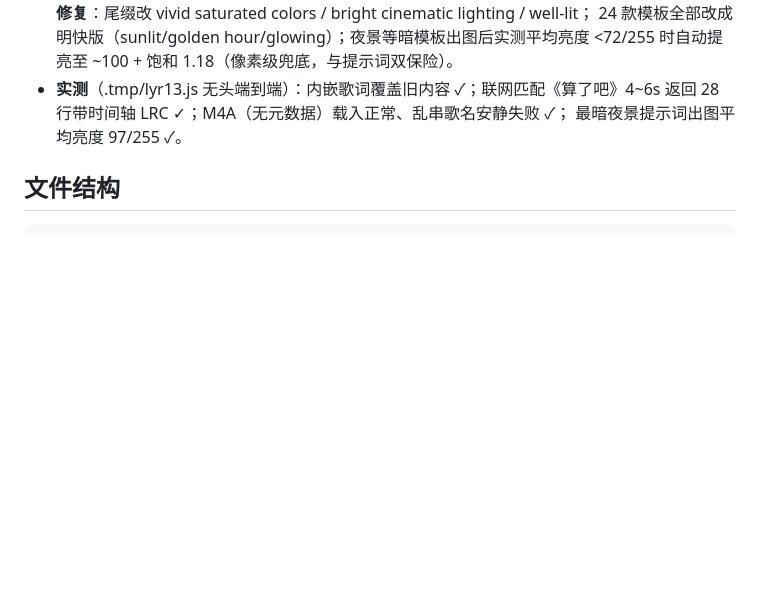
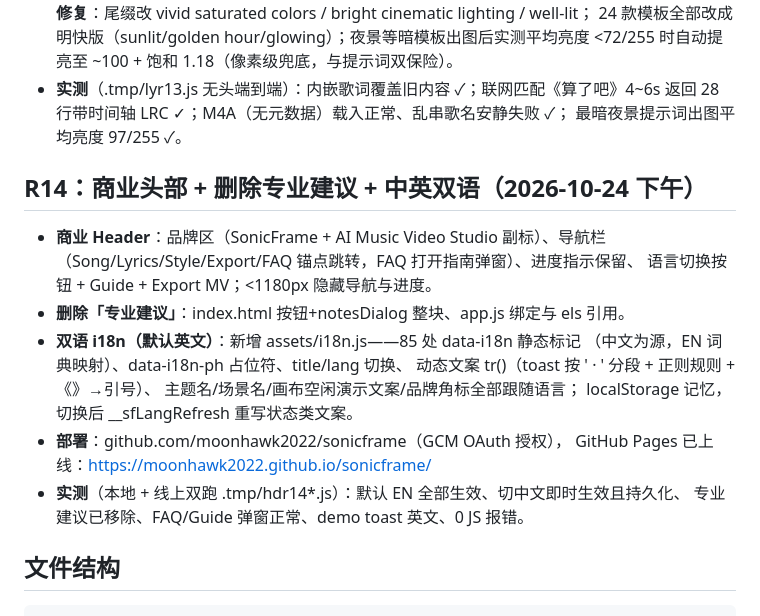
Before and after one commit to moonhawk2022/sonicframe, a Markdown page: overview.md, the part around the change. Rendered like a GitHub page; blank space fills up the shorter version.

Commit message:
docs: update overview (R14)

````diff
--- a/overview.md
+++ b/overview.md
@@ -81,6 +81,22 @@
   返回 28 行带时间轴 LRC ✓；M4A（无元数据）载入正常、乱串歌名安静失败 ✓；
   最暗夜景提示词出图平均亮度 97/255 ✓。
 
+## R14：商业头部 + 删除专业建议 + 中英双语（2026-10-24 下午）
+
+- **商业 Header**：品牌区（SonicFrame + AI Music Video Studio 副标）、导航栏
+  （Song/Lyrics/Style/Export/FAQ 锚点跳转，FAQ 打开指南弹窗）、进度指示保留、
+  语言切换按钮 + Guide + Export MV；<1180px 隐藏导航与进度。
+- **删除「专业建议」**：index.html 按钮+notesDialog 整块、app.js 绑定与 els 引用。
+- **双语 i18n（默认英文）**：新增 assets/i18n.js——85 处 data-i18n 静态标记
+  （中文为源，EN 词典映射）、data-i18n-ph 占位符、title/lang 切换、
+  动态文案 tr()（toast 按 ' · ' 分段 + 正则规则 + 《》→引号）、
+  主题名/场景名/画布空闲演示文案/品牌角标全部跟随语言；
+  localStorage 记忆，切换后 __sfLangRefresh 重写状态类文案。
+- **部署**：github.com/moonhawk2022/sonicframe（GCM OAuth 授权），
+  GitHub Pages 已上线：https://moonhawk2022.github.io/sonicframe/
+- **实测**（本地 + 线上双跑 .tmp/hdr14*.js）：默认 EN 全部生效、切中文即时生效且持久化、
+  专业建议已移除、FAQ/Guide 弹窗正常、demo toast 英文、0 JS 报错。
+
 ## 文件结构
 
 ```
````
